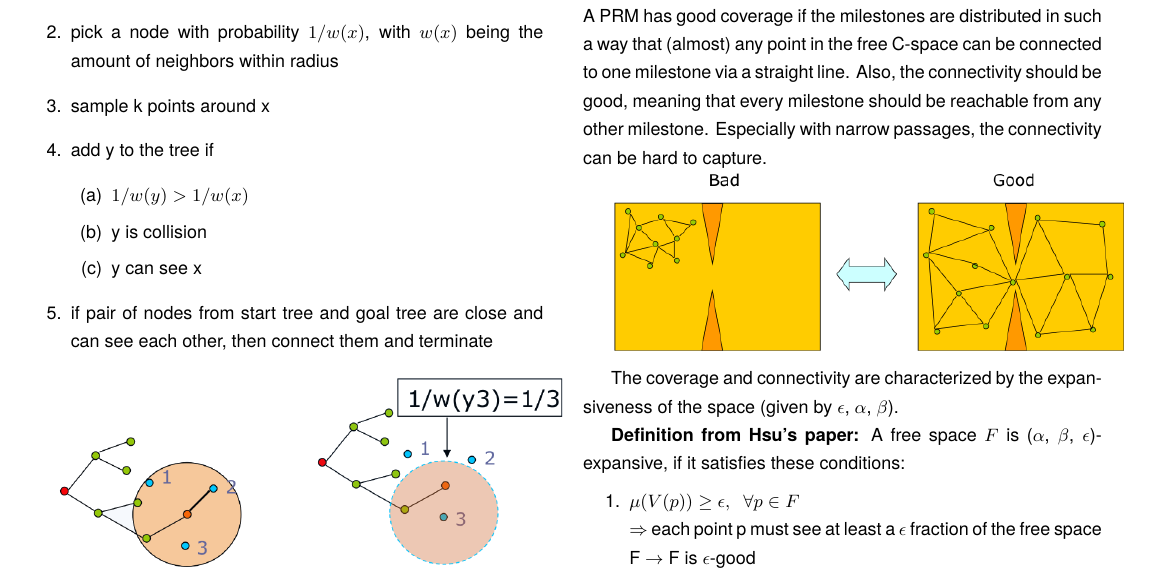
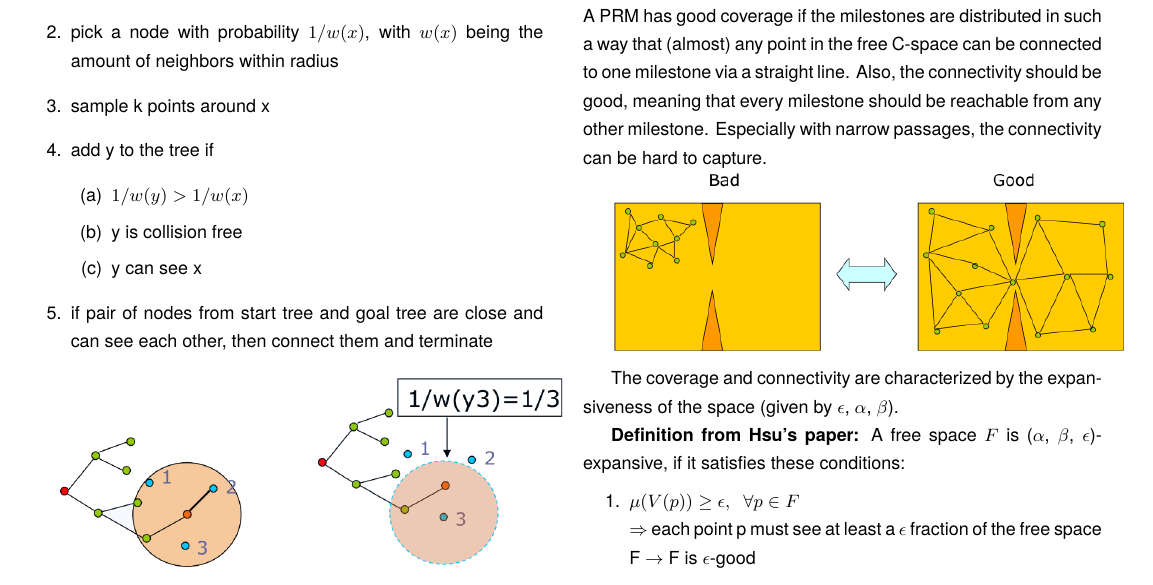
Before and after one commit to MichaelGrupp/RobotMotionPlanning_summary, a LaTeX document (robot_motion_planning_summary.tex): part of page 4 of 6, cut so that both start at the same text. Compiled offline with pdfLaTeX; a LaTeX package or settings file that is missing is left out.

Commit message:
Fix typo

```diff
--- a/robot_motion_planning_summary.tex
+++ b/robot_motion_planning_summary.tex
@@ -168,7 +168,7 @@ Single query planners try to solve a single query as fast as possible, without t
 	\item add y to the tree if
 	\begin{enumerate}
 		\item $1/w(y) > 1/w(x)$
-		\item y is collision
+		\item y is collision free
 		\item y can see x
 	\end{enumerate}
 	\item if pair of nodes from start tree and goal tree are close and can see each other, then connect them and terminate
```
Also changed, not shown: robot_motion_planning_summary.pdf.
